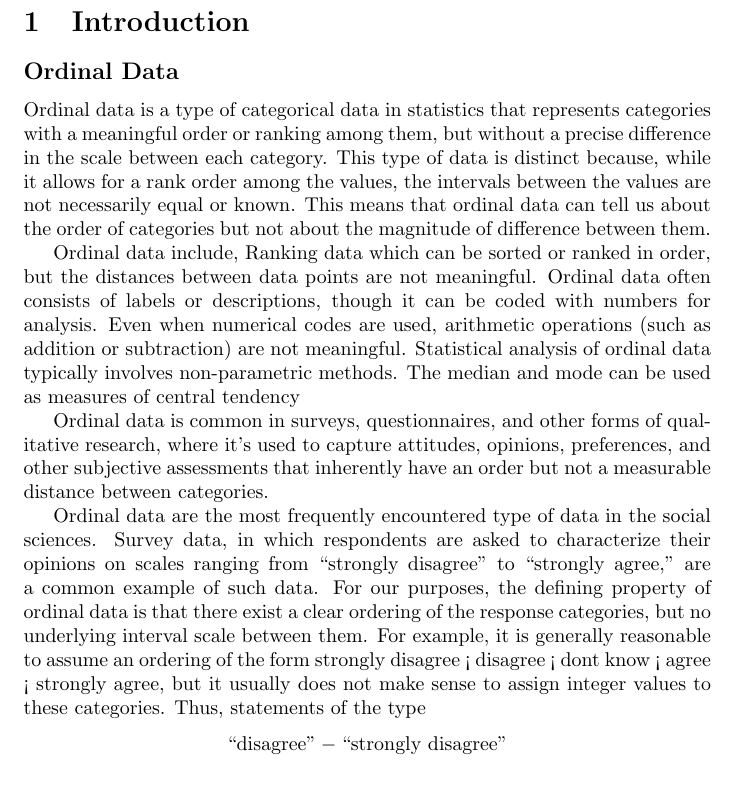
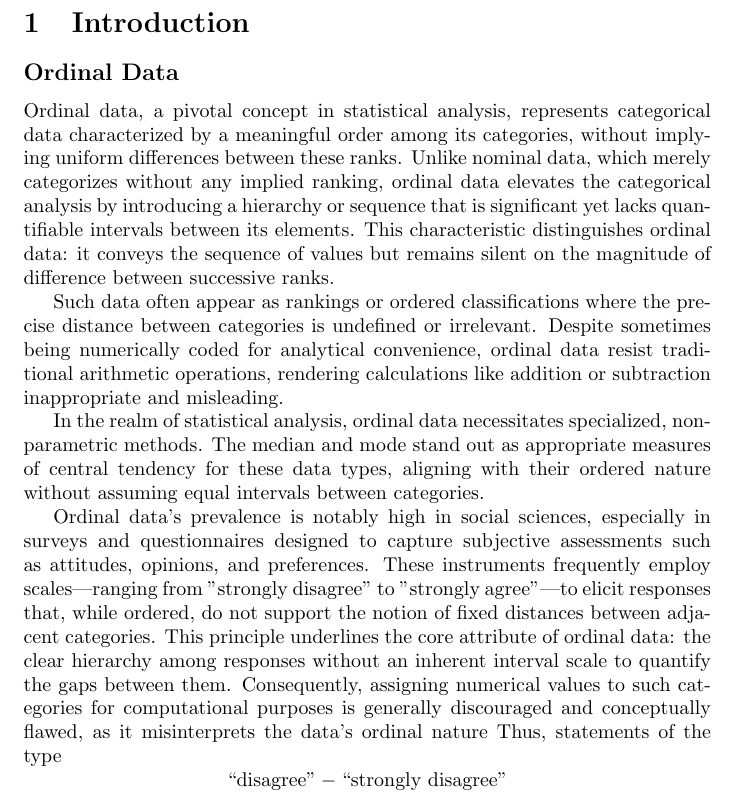
Before and after one commit to felixzhao/STAT487, a LaTeX document (report/vuw_stat487_report.tex): part of page 1 of 8, cut so that both start at the same text. Compiled offline with pdfLaTeX.

Commit message:
update ordinal data desc

```diff
--- a/report/vuw_stat487_report.tex
+++ b/report/vuw_stat487_report.tex
@@ -32,23 +32,13 @@
 
 \subsection*{Ordinal Data}
 
-Ordinal data is a type of categorical data in statistics that represents categories with a meaningful order or ranking among them, but without a precise difference in the scale between each category. This type of data is distinct because, while it allows for a rank order among the values, the intervals between the values are not necessarily equal or known. This means that ordinal data can tell us about the order of categories but not about the magnitude of difference between them.
+Ordinal data, a pivotal concept in statistical analysis, represents categorical data characterized by a meaningful order among its categories, without implying uniform differences between these ranks. Unlike nominal data, which merely categorizes without any implied ranking, ordinal data elevates the categorical analysis by introducing a hierarchy or sequence that is significant yet lacks quantifiable intervals between its elements. This characteristic distinguishes ordinal data: it conveys the sequence of values but remains silent on the magnitude of difference between successive ranks.
 
-Ordinal data include, Ranking data which can be sorted or ranked in order, but the distances between data points are not meaningful.
-Ordinal data often consists of labels or descriptions, though it can be coded with numbers for analysis. Even when numerical codes are used, arithmetic operations (such as addition or subtraction) are not meaningful.
-Statistical analysis of ordinal data typically involves non-parametric methods. The median and mode can be used as measures of central tendency
+Such data often appear as rankings or ordered classifications where the precise distance between categories is undefined or irrelevant. Despite sometimes being numerically coded for analytical convenience, ordinal data resist traditional arithmetic operations, rendering calculations like addition or subtraction inappropriate and misleading.
 
-Ordinal data is common in surveys, questionnaires, and other forms of qualitative research, where it's used to capture attitudes, opinions, preferences, and other subjective assessments that inherently have an order but not a measurable distance between categories.
+In the realm of statistical analysis, ordinal data necessitates specialized, non-parametric methods. The median and mode stand out as appropriate measures of central tendency for these data types, aligning with their ordered nature without assuming equal intervals between categories.
 
-Ordinal data are the most frequently encountered type of data in the social
-sciences. Survey data, in which respondents are asked to characterize their opinions
-on scales ranging from “strongly disagree” to “strongly agree,” are a common
-example of such data. For our purposes, the defining property of ordinal data
-is that there exist a clear ordering of the response categories, but no underlying
-interval scale between them. For example, it is generally reasonable to assume an
-ordering of the form
-strongly disagree < disagree < dont know < agree < strongly agree,
-but it usually does not make sense to assign integer values to these categories.
+Ordinal data's prevalence is notably high in social sciences, especially in surveys and questionnaires designed to capture subjective assessments such as attitudes, opinions, and preferences. These instruments frequently employ scales—ranging from "strongly disagree" to "strongly agree"—to elicit responses that, while ordered, do not support the notion of fixed distances between adjacent categories. This principle underlines the core attribute of ordinal data: the clear hierarchy among responses without an inherent interval scale to quantify the gaps between them. Consequently, assigning numerical values to such categories for computational purposes is generally discouraged and conceptually flawed, as it misinterprets the data's ordinal nature
 Thus, statements of the type
 \[
 \text{``disagree''} - \text{``strongly disagree''}
```
